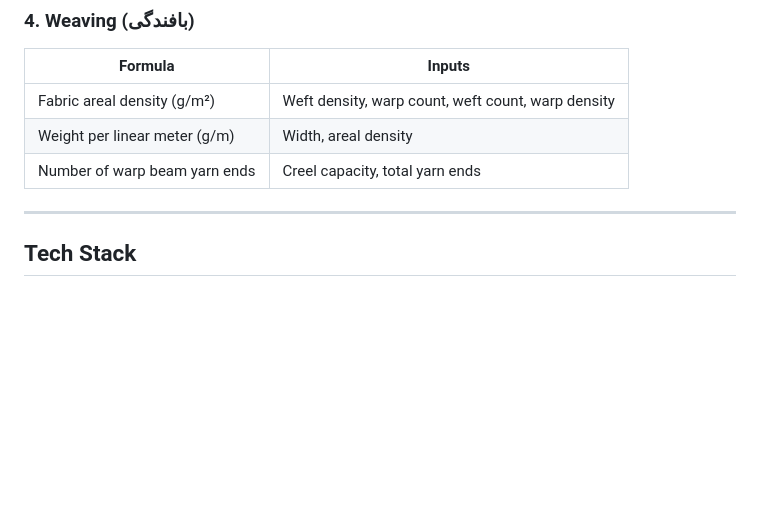
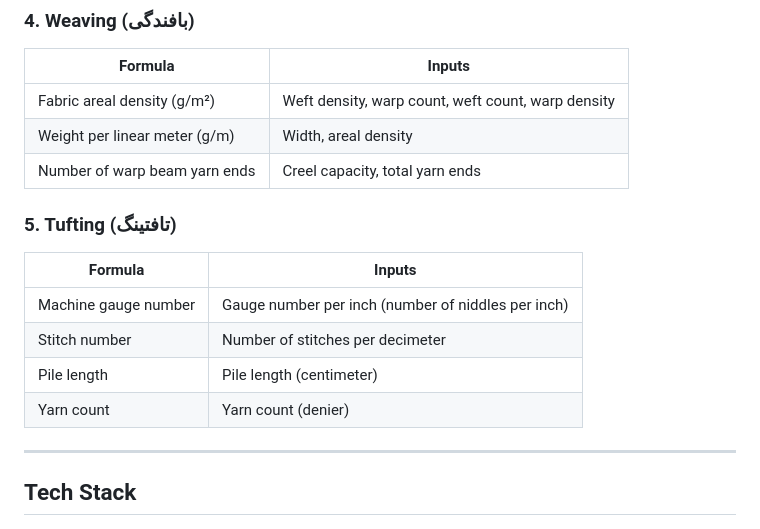
Before and after one commit to Javanmardi/TextileCalculator_web, a Markdown page: README.md, the part around the change. Drawn GitHub-style; blank space fills up the shorter version.

```diff
--- a/README.md
+++ b/README.md
@@ -54,6 +54,14 @@ A browser-based calculation tool for the textile manufacturing industry, develop
 | Fabric areal density (g/m²) | Weft density, warp count, weft count, warp density |
 | Weight per linear meter (g/m) | Width, areal density |
 | Number of warp beam yarn ends | Creel capacity, total yarn ends |
+
+### 5. Tufting (تافتینگ)
+| Formula | Inputs |
+|---|---|
+| Machine gauge number | Gauge number per inch (number of niddles per inch)  |
+| Stitch number | Number of stitches per decimeter |
+| Pile length | Pile length (centimeter) |
+| Yarn count | Yarn count (denier) |
 
 ---
 
```
